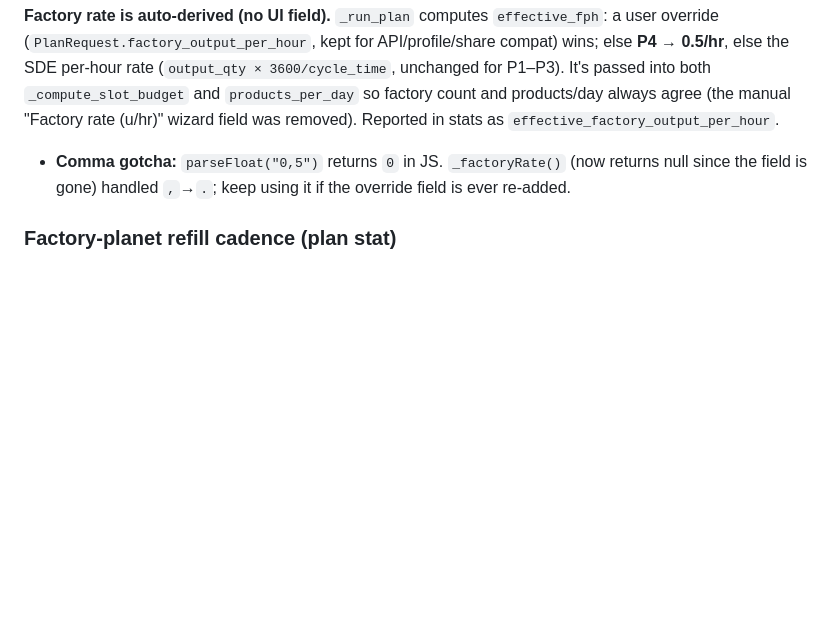
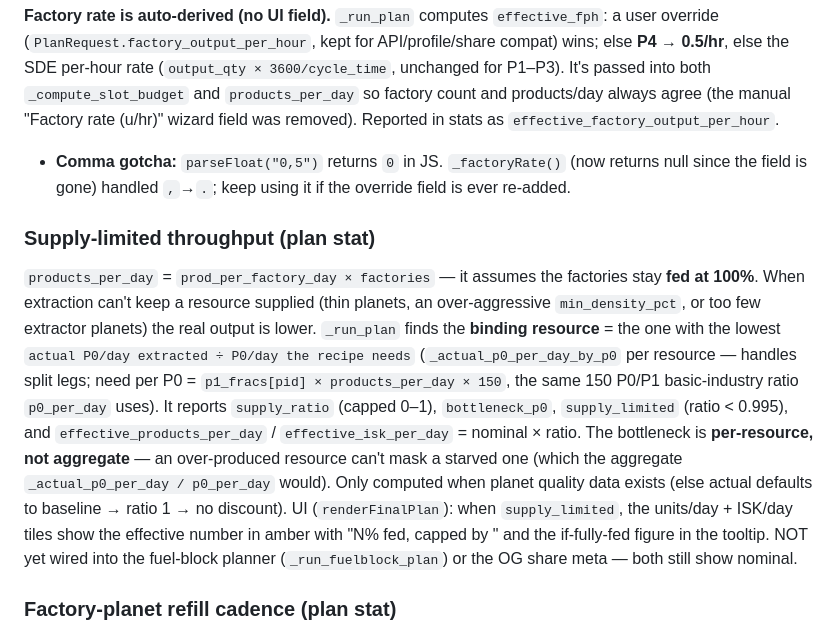
Before and after one commit to fredrik84/eve-pi-planner, a Markdown page: CLAUDE.md, the part around the change. Drawn GitHub-style; blank space fills up the shorter version.

Commit message:
Document supply-limited throughput stat in CLAUDE.md
Co-Authored-By: Claude Opus 4.8 <noreply@anthropic.com>

```diff
--- a/CLAUDE.md
+++ b/CLAUDE.md
@@ -296,6 +296,24 @@ For SHPC (P4), a single factory produces approximately **0.5 units/hour** (accou
 
 - **Comma gotcha:** `parseFloat("0,5")` returns `0` in JS. `_factoryRate()` (now returns null since the field is gone) handled `,`→`.`; keep using it if the override field is ever re-added.
 
+### Supply-limited throughput (plan stat)
+
+`products_per_day` = `prod_per_factory_day × factories` — it assumes the factories stay
+**fed at 100%**. When extraction can't keep a resource supplied (thin planets, an
+over-aggressive `min_density_pct`, or too few extractor planets) the real output is lower.
+`_run_plan` finds the **binding resource** = the one with the lowest `actual P0/day extracted
+÷ P0/day the recipe needs` (`_actual_p0_per_day_by_p0` per resource — handles split legs;
+need per P0 = `p1_fracs[pid] × products_per_day × 150`, the same 150 P0/P1 basic-industry
+ratio `p0_per_day` uses). It reports `supply_ratio` (capped 0–1), `bottleneck_p0`,
+`supply_limited` (ratio < 0.995), and `effective_products_per_day` /
+`effective_isk_per_day` = nominal × ratio. The bottleneck is **per-resource, not aggregate**
+— an over-produced resource can't mask a starved one (which the aggregate
+`_actual_p0_per_day / p0_per_day` would). Only computed when planet quality data exists (else
+actual defaults to baseline → ratio 1 → no discount). UI (`renderFinalPlan`): when
+`supply_limited`, the units/day + ISK/day tiles show the effective number in amber with
+"N% fed, capped by <resource>" and the if-fully-fed figure in the tooltip. NOT yet wired into
+the fuel-block planner (`_run_fuelblock_plan`) or the OG share meta — both still show nominal.
+
 ### Factory-planet refill cadence (plan stat)
 
 `_run_plan` reports `factory_refill_hours` — how long a factory planet's P1 input buffer
```
